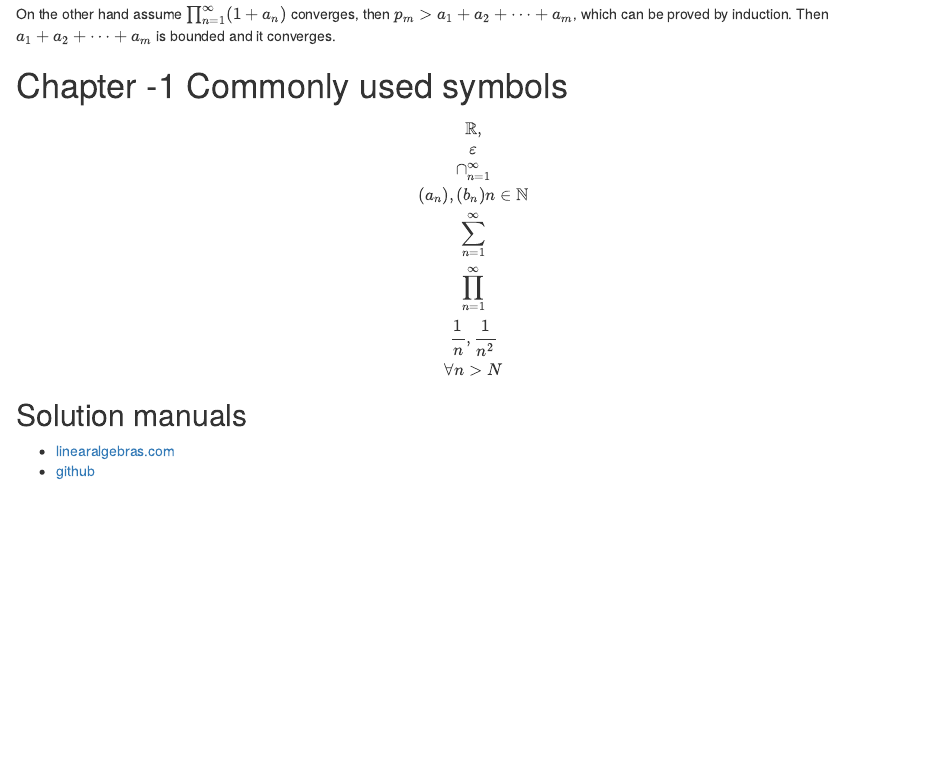
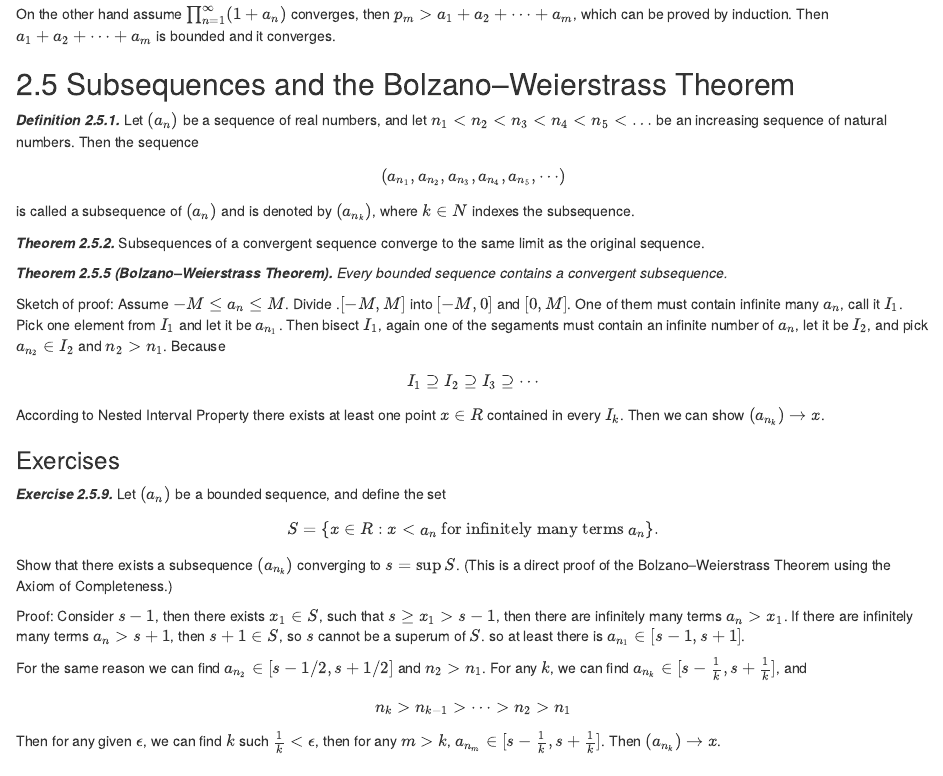
Before and after one commit to eroicaleo/eroicaleo.github.io, an R Markdown document (Notes-on-Understanding-Analysis.Rmd): the page in a window 1100 px wide, from 9470 px down before the commit and from 9510 px down after it, so that both start at the same text. Rendered offline with R 4.5, knitr and Pandoc, with nearby package versions.

Commit message:
Added UA ex 2.5.9

```diff
--- a/Notes-on-Understanding-Analysis.Rmd
+++ b/Notes-on-Understanding-Analysis.Rmd
@@ -574,6 +574,55 @@ On the other hand assume $\prod_{n=1}^{\infty} (1 + a_n)$ converges, then
 $p_m > a_1 + a_2 + \cdots + a_m$, which can be proved by induction. Then
 $a_1 + a_2 + \cdots + a_m$ is bounded and it converges.
 
+## 2.5 Subsequences and the Bolzano–Weierstrass Theorem
+
+***Definition 2.5.1.*** Let $(a_n)$ be a sequence of real numbers, and let $n_1 < n_2 < n_3 < n_4 < n_5 < \dots$ be an increasing sequence of natural numbers. Then the sequence
+
+$$
+(a_{n_1}, a_{n_2},a_{n_3},a_{n_4},a_{n_5},\cdots)
+$$
+is called a subsequence of $(a_n)$ and is denoted by $(a_{n_k})$, where $k ∈ N$ indexes the subsequence.
+
+***Theorem 2.5.2.*** Subsequences of a convergent sequence converge to the same
+limit as the original sequence.
+
+***Theorem 2.5.5 (Bolzano–Weierstrass Theorem).*** *Every bounded sequence contains a convergent subsequence.*
+
+Sketch of proof: Assume $-M \le a_n \le M$. Divide .$[-M, M]$ into $[-M, 0]$ and $[0, M]$. One of them must contain infinite many $a_n$, call it $I_1$.
+Pick one element from $I_1$ and let it be $a_{n_1}$. Then bisect $I_1$, again
+one of the segaments must contain an infinite number of $a_n$, let it be
+$I_2$, and pick $a_{n_2} \in I_2$ and $n_2 > n_1$. Because
+
+$$
+I_1 \supseteq I_2 \supseteq I_3 \supseteq \cdots
+$$
+
+According to Nested Interval Property there exists at least one point $x ∈ R$ contained in every $I_k$. Then we can show $(a_{n_k}) \rightarrow x$.
+
+### Exercises
+
+***Exercise 2.5.9.*** Let $(a_{n})$ be a bounded sequence, and define the set
+
+$$
+S=\{x∈R:x<a_n \text{ for infinitely many terms } a_n\}.
+$$
+Show that there exists a subsequence $(a_{n_k} )$ converging to $s = \sup S$.
+(This is a direct proof of the Bolzano–Weierstrass Theorem using the Axiom of Completeness.)
+
+Proof: Consider $s-1$, then there exists $x_1 \in S$, such that $s \ge x_1 > s-1$, then there are infinitely many terms $a_n > x_1$. If there are infinitely many terms $a_n > s+1$, then $s+1 \in S$, so $s$ cannot be a superum of $S$. so at least there
+is $a_{n_1} \in [s-1, s+1]$.
+
+For the same reason we can find $a_{n_2} \in [s-1/2, s+1/2]$ and $n_2 > n_1$.
+For any $k$, we can find $a_{n_k} \in [s-\frac{1}{k}, s+\frac{1}{k}]$, and
+
+$$
+n_k > n_{k-1} > \cdots > n_2 > n_1
+$$
+
+Then for any given $\epsilon$, we can find $k$ such $\frac{1}{k} < \epsilon$,
+then for any $m > k$, $a_{n_m} \in [s-\frac{1}{k}, s+\frac{1}{k}]$.
+Then $(a_{n_k}) \rightarrow x$.
+
 # Chapter -1 Commonly used symbols
 
 $$
```
